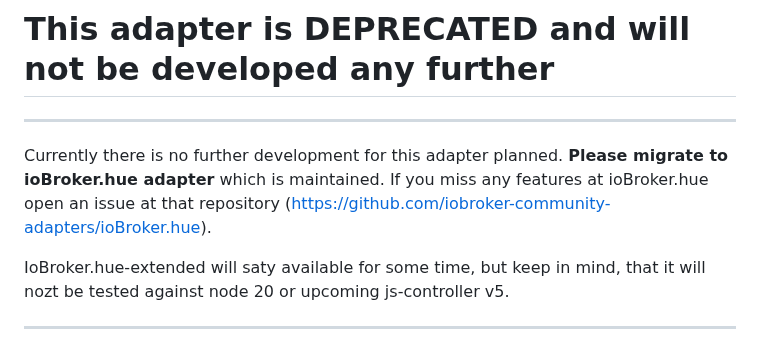
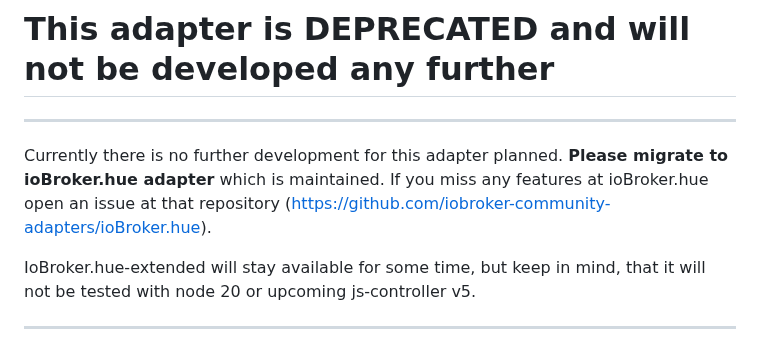
Before and after one commit to iobroker-community-adapters/ioBroker.hue-extended, a Markdown page: README.md, the part around the change. Rendered like a GitHub page.

```diff
--- a/README.md
+++ b/README.md
@@ -6,7 +6,7 @@
 Currently there is no further development for this adapter planned. __Please migrate to ioBroker.hue adapter__ which is maintained.
 If you miss any features at ioBroker.hue open an issue at that repository (https://github.com/iobroker-community-adapters/ioBroker.hue).
 
-IoBroker.hue-extended will saty available for some time, but keep in mind, that it will nozt be tested against node 20 or upcoming js-controller v5.
+IoBroker.hue-extended will stay available for some time, but keep in mind, that it will not be tested with node 20 or upcoming js-controller v5.
 
 -----
 
```
